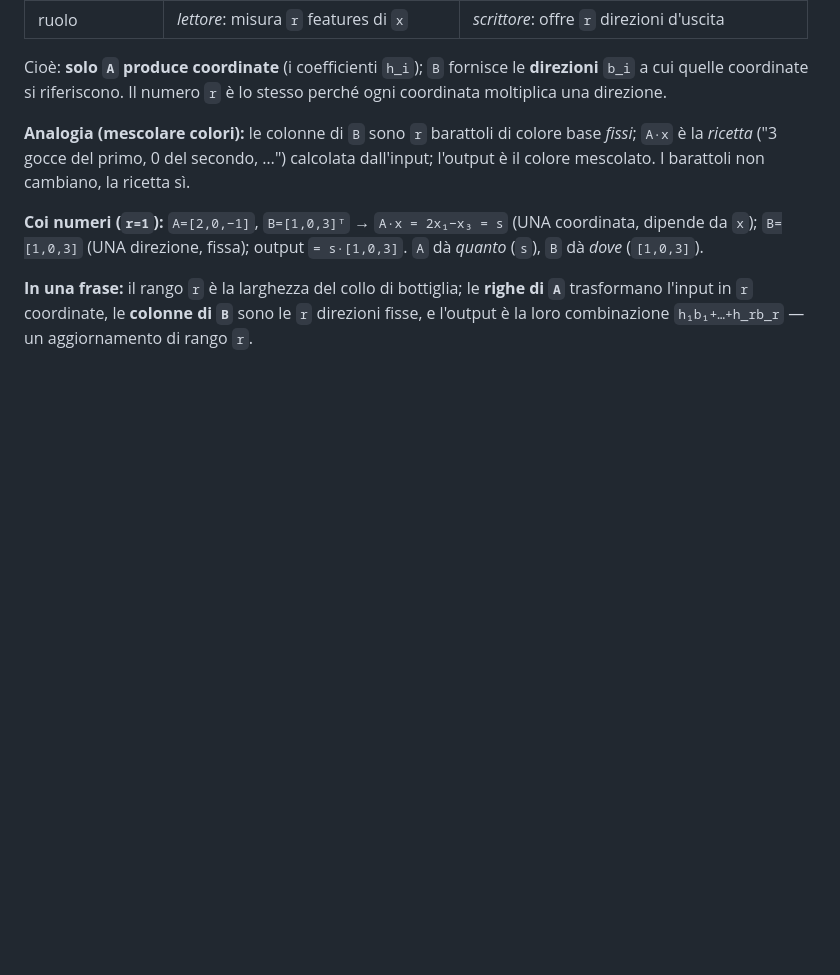
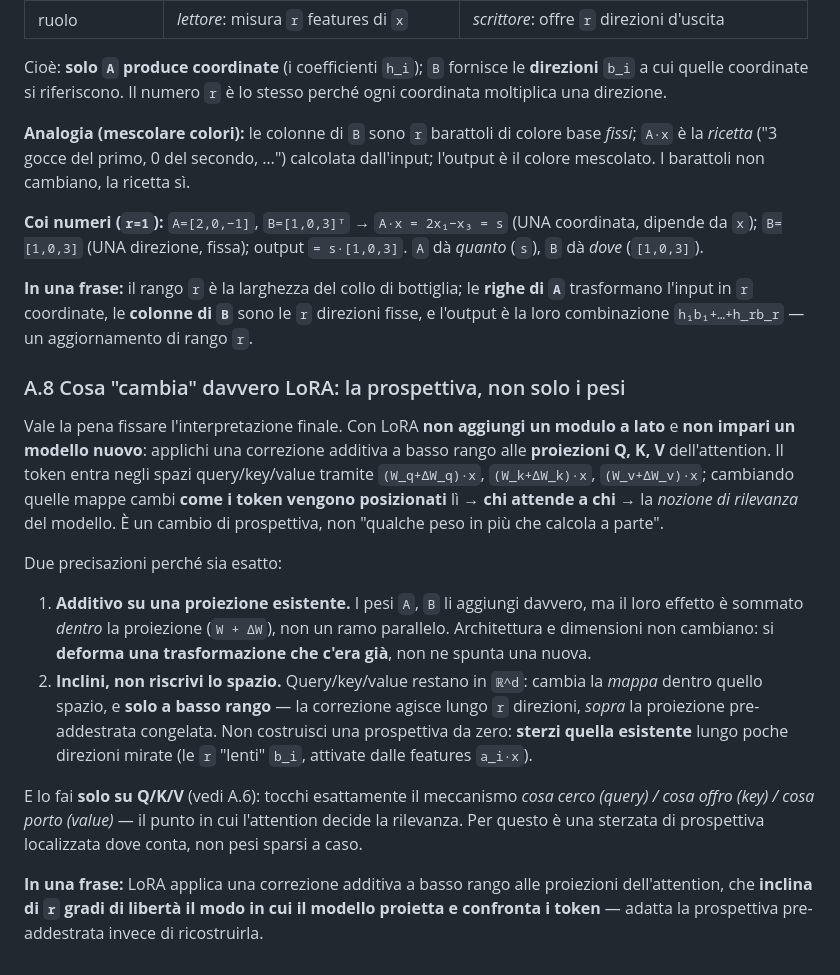
Before and after one commit to TeoMece/NaturalLanguageUnderstandingProject, a Markdown page: docs/2026-06-22-part1b-lora.md, the part around the change. Drawn GitHub-style; blank space fills up the shorter version.

Commit message:
docs(1B): appendice A.8 - LoRA cambia la prospettiva (proiezioni Q/K/V)
Interpretazione finale: correzione additiva a basso rango alle proiezioni Q/K/V
(non un modulo a lato); inclina la mappa esistente lungo r direzioni sopra i pesi
pre-addestrati congelati, localizzata dove l'attention decide la rilevanza.

Co-Authored-By: Claude Opus 4.8 <noreply@anthropic.com>

```diff
--- a/docs/2026-06-22-part1b-lora.md
+++ b/docs/2026-06-22-part1b-lora.md
@@ -476,3 +476,35 @@ coordinata, dipende da `x`); `B=[1,0,3]` (UNA direzione, fissa); output `= s·[1
 `A`** trasformano l'input in `r` coordinate, le **colonne di `B`** sono le `r`
 direzioni fisse, e l'output è la loro combinazione `h₁b₁+…+h_rb_r` — un aggiornamento
 di rango `r`.
+
+### A.8 Cosa "cambia" davvero LoRA: la prospettiva, non solo i pesi
+
+Vale la pena fissare l'interpretazione finale. Con LoRA **non aggiungi un modulo a
+lato** e **non impari un modello nuovo**: applichi una correzione additiva a basso
+rango alle **proiezioni Q, K, V** dell'attention. Il token entra negli spazi
+query/key/value tramite `(W_q+ΔW_q)·x`, `(W_k+ΔW_k)·x`, `(W_v+ΔW_v)·x`; cambiando
+quelle mappe cambi **come i token vengono posizionati** lì → **chi attende a chi** →
+la *nozione di rilevanza* del modello. È un cambio di prospettiva, non "qualche peso
+in più che calcola a parte".
+
+Due precisazioni perché sia esatto:
+
+1. **Additivo su una proiezione esistente.** I pesi `A`, `B` li aggiungi davvero, ma
+   il loro effetto è sommato *dentro* la proiezione (`W + ΔW`), non un ramo parallelo.
+   Architettura e dimensioni non cambiano: si **deforma una trasformazione che c'era
+   già**, non ne spunta una nuova.
+2. **Inclini, non riscrivi lo spazio.** Query/key/value restano in `ℝ^d`: cambia la
+   *mappa* dentro quello spazio, e **solo a basso rango** — la correzione agisce lungo
+   `r` direzioni, *sopra* la proiezione pre-addestrata congelata. Non costruisci una
+   prospettiva da zero: **sterzi quella esistente** lungo poche direzioni mirate
+   (le `r` "lenti" `b_i`, attivate dalle features `a_i·x`).
+
+E lo fai **solo su Q/K/V** (vedi A.6): tocchi esattamente il meccanismo *cosa cerco
+(query) / cosa offro (key) / cosa porto (value)* — il punto in cui l'attention decide
+la rilevanza. Per questo è una sterzata di prospettiva localizzata dove conta, non
+pesi sparsi a caso.
+
+**In una frase:** LoRA applica una correzione additiva a basso rango alle proiezioni
+dell'attention, che **inclina di `r` gradi di libertà il modo in cui il modello
+proietta e confronta i token** — adatta la prospettiva pre-addestrata invece di
+ricostruirla.
```
